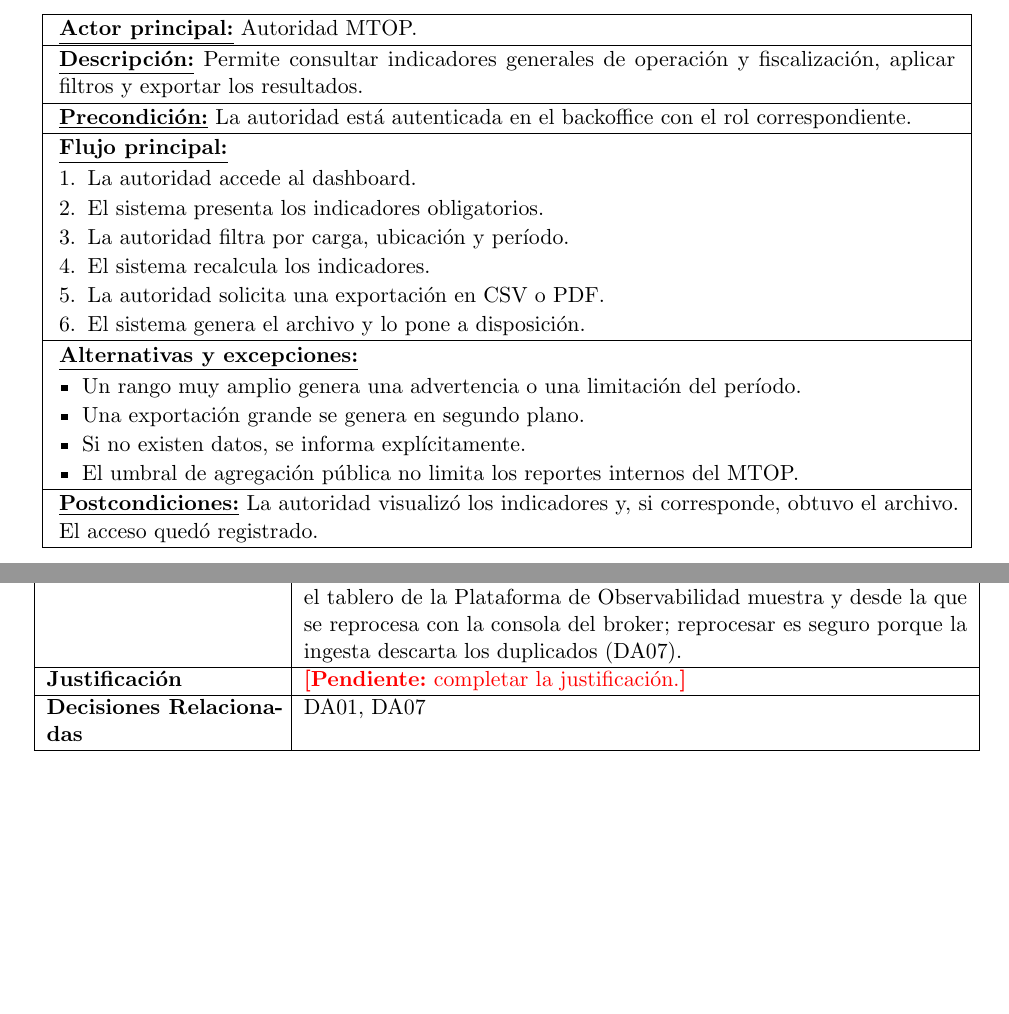
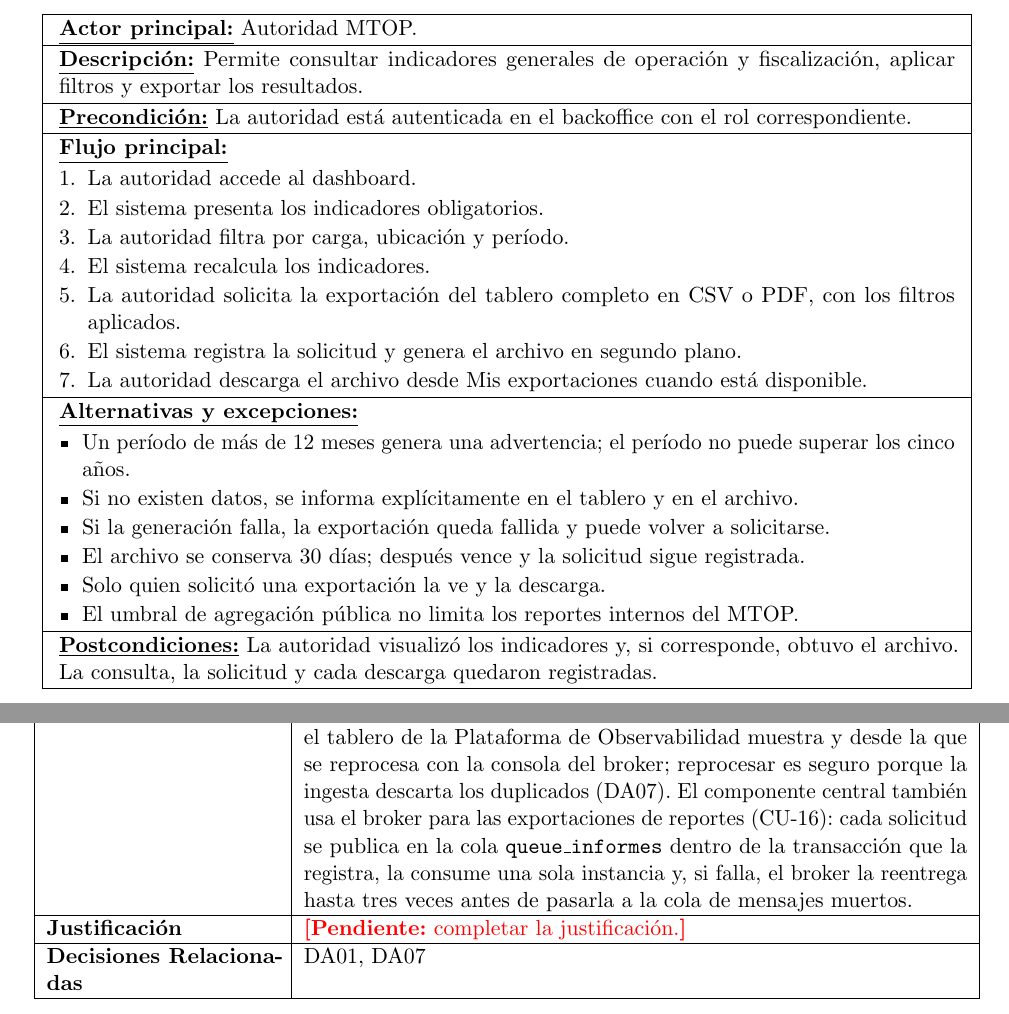
Before and after one commit to LucasLazogue/TSE-carga-uy, a LaTeX document (docs/informe/main.tex, which reads docs/informe/vista-casos-uso.tex, docs/informe/vista-decisiones.tex): two parts of pages 20 and 40 of 47, joined at a grey line, cut so that both start at the same text, the shorter picture padded with empty space. Compiled offline with pdfLaTeX.

Commit message:
docs: reportes gerenciales con exportacion por cola en el informe y las guias

```diff
--- a/docs/informe/vista-casos-uso.tex
+++ b/docs/informe/vista-casos-uso.tex
@@ -354,17 +354,20 @@ Puede pasar también lo inverso: si el chofer inicia el viaje sin conexión, las
     \item El sistema presenta los indicadores obligatorios.
     \item La autoridad filtra por carga, ubicación y período.
     \item El sistema recalcula los indicadores.
-    \item La autoridad solicita una exportación en CSV o PDF.
-    \item El sistema genera el archivo y lo pone a disposición.
+    \item La autoridad solicita la exportación del tablero completo en CSV o PDF, con los filtros aplicados.
+    \item El sistema registra la solicitud y genera el archivo en segundo plano.
+    \item La autoridad descarga el archivo desde Mis exportaciones cuando está disponible.
 \end{enumerate} \\ \hline
 \textbf{\underline{Alternativas y excepciones:}}\par
 \begin{itemize}[leftmargin=*,topsep=2pt,itemsep=1pt,parsep=0pt,partopsep=0pt]
-    \item Un rango muy amplio genera una advertencia o una limitación del período.
-    \item Una exportación grande se genera en segundo plano.
-    \item Si no existen datos, se informa explícitamente.
+    \item Un período de más de 12 meses genera una advertencia; el período no puede superar los cinco años.
+    \item Si no existen datos, se informa explícitamente en el tablero y en el archivo.
+    \item Si la generación falla, la exportación queda fallida y puede volver a solicitarse.
+    \item El archivo se conserva 30 días; después vence y la solicitud sigue registrada.
+    \item Solo quien solicitó una exportación la ve y la descarga.
     \item El umbral de agregación pública no limita los reportes internos del MTOP.
 \end{itemize} \\ \hline
-\textbf{\underline{Postcondiciones:}} La autoridad visualizó los indicadores y, si corresponde, obtuvo el archivo. El acceso quedó registrado. \\ \hline
+\textbf{\underline{Postcondiciones:}} La autoridad visualizó los indicadores y, si corresponde, obtuvo el archivo. La consulta, la solicitud y cada descarga quedaron registradas. \\ \hline
 \end{tabular}
 \end{table}
 
--- a/docs/informe/vista-decisiones.tex
+++ b/docs/informe/vista-decisiones.tex
@@ -46,7 +46,7 @@ La Vista de Decisiones de Arquitectura presenta y describe las principales decis
         \hline
             \textbf{Alternativas} & \pendiente{completar las alternativas consideradas.} \\
         \hline
-            \textbf{Decisión} & Usar Apache Artemis (Jakarta Messaging) como broker en su propio contenedor, separado de WildFly y con los mensajes en un volumen. Los nodos de tracking publican en la cola \texttt{queue\_tracking} conectándose directo al broker con TLS (R8), cada uno con un usuario que solo puede publicar en esa cola. Todas las instancias del componente central consumen la misma cola, mediante el componente de recepción (Sección \ref{sec:refinamiento-ingesta}), y compiten por sus mensajes; el orden de la ruta se reconstruye por el momento de generación de cada posición (AC16) y los duplicados se descartan en la ingesta (DA07). La entrega es al menos una vez: un mensaje se borra de la cola cuando se confirma la transacción que lo procesó, y si el procesamiento falla, el broker lo vuelve a entregar. Si el procesamiento falla, la reentrega espera cada vez más (1~s, 2~s, 4~s\ldots{} hasta un minuto) y se hacen hasta 20 entregas: el componente central puede estar unos 14 minutos sin poder procesar sin perder posiciones. Recién entonces el mensaje pasa a la cola de mensajes muertos, que el tablero de la Plataforma de Observabilidad muestra y desde la que se reprocesa con la consola del broker; reprocesar es seguro porque la ingesta descarta los duplicados (DA07). \\
+            \textbf{Decisión} & Usar Apache Artemis (Jakarta Messaging) como broker en su propio contenedor, separado de WildFly y con los mensajes en un volumen. Los nodos de tracking publican en la cola \texttt{queue\_tracking} conectándose directo al broker con TLS (R8), cada uno con un usuario que solo puede publicar en esa cola. Todas las instancias del componente central consumen la misma cola, mediante el componente de recepción (Sección \ref{sec:refinamiento-ingesta}), y compiten por sus mensajes; el orden de la ruta se reconstruye por el momento de generación de cada posición (AC16) y los duplicados se descartan en la ingesta (DA07). La entrega es al menos una vez: un mensaje se borra de la cola cuando se confirma la transacción que lo procesó, y si el procesamiento falla, el broker lo vuelve a entregar. Si el procesamiento falla, la reentrega espera cada vez más (1~s, 2~s, 4~s\ldots{} hasta un minuto) y se hacen hasta 20 entregas: el componente central puede estar unos 14 minutos sin poder procesar sin perder posiciones. Recién entonces el mensaje pasa a la cola de mensajes muertos, que el tablero de la Plataforma de Observabilidad muestra y desde la que se reprocesa con la consola del broker; reprocesar es seguro porque la ingesta descarta los duplicados (DA07). El componente central también usa el broker para las exportaciones de reportes (CU-16): cada solicitud se publica en la cola \texttt{queue\_informes} dentro de la transacción que la registra, la consume una sola instancia y, si falla, el broker la reentrega hasta tres veces antes de pasarla a la cola de mensajes muertos. \\
         \hline
             \textbf{Justificación} & \pendiente{completar la justificación.} \\
         \hline
```
Also changed, not shown: docs/informe/vista-implementacion.tex (+2 -2 lines), docs/informe/vista-logica.tex (+1 -1 lines), docs/mensajeria.md (+19 -2 lines), docs/seguridad.md (+4 -0 lines), docs/informe/vista-casos-uso.tex (2 more changed lines), 2 other files.
